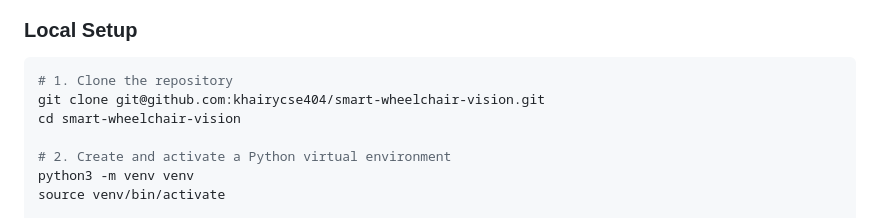
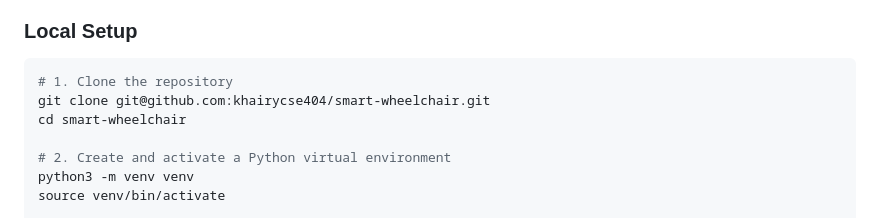
Before and after one commit to khairycse404/smart-wheelchair, a Markdown page: README.md, the part around the change. GitHub-like rendering.

Commit message:
Update README clone path to smart-wheelchair

````diff
--- a/README.md
+++ b/README.md
@@ -197,8 +197,8 @@ Graduation Project Mecha/
 ### Local Setup
 ```bash
 # 1. Clone the repository
-git clone git@github.com:khairycse404/smart-wheelchair-vision.git
-cd smart-wheelchair-vision
+git clone git@github.com:khairycse404/smart-wheelchair.git
+cd smart-wheelchair
 
 # 2. Create and activate a Python virtual environment
 python3 -m venv venv
````
